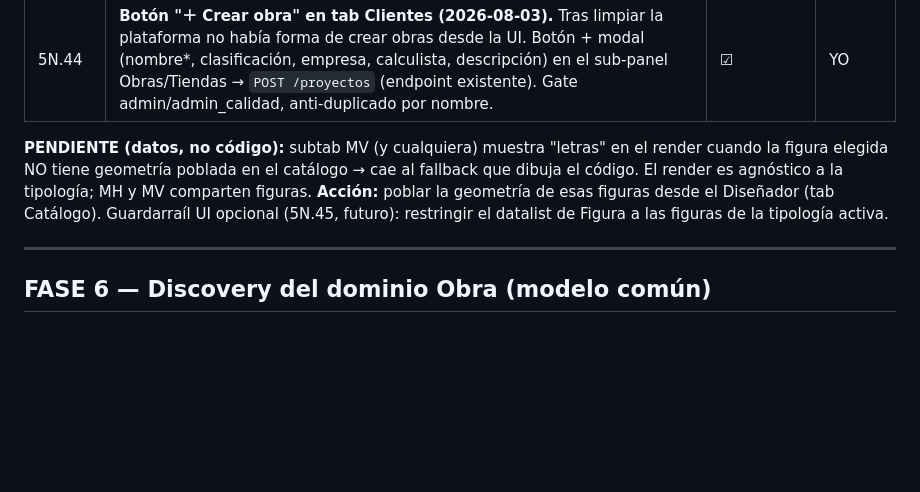
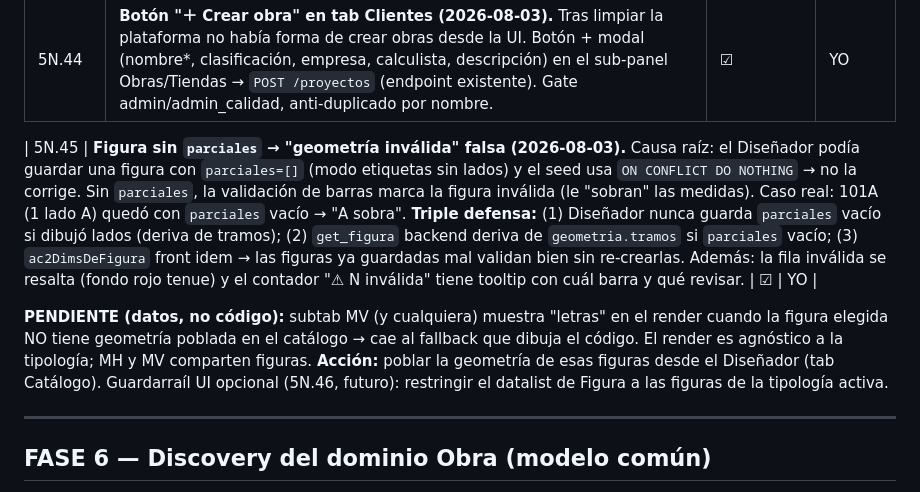
Before and after one commit to eugenioz-droid/armahub-backend, a Markdown page: docs/programa-versiones/programa_v1.00.md, the part around the change. Rendered like a GitHub page; blank space fills up the shorter version.

Commit message:
docs: registrar 5N.45 (figura sin parciales = geometria invalida falsa, triple defensa)

```diff
--- a/docs/programa-versiones/programa_v1.00.md
+++ b/docs/programa-versiones/programa_v1.00.md
@@ -838,7 +838,9 @@ Objetivo: endurecer Reclamos y cerrar los pendientes reales arrastrados.
 | 5N.43 | **Foco de la grilla + navegación por teclado (2026-08-03).** `ac2ReRenderFila` recibe `focoCol` EXPLÍCITO (no deduce de `document.activeElement`, que en select/`input list` ya perdió el foco) → figura/φ dejan de perder el cursor. Selects φ/marca/sufijo ahora navegables (`ac2nav`+`data-col`+`onkeydown`); `ac2NavKey` incluye selects; Enter hace `preventDefault` aunque no haya fila destino. Check de selección separado visualmente de la columna Piso (borde+padding). Botón Acciones masivas AZUL estilo Bar Manager; layout reordenado (acciones a la izquierda, visualización a la derecha). | ☑ | YO |
 | 5N.44 | **Botón "＋ Crear obra" en tab Clientes (2026-08-03).** Tras limpiar la plataforma no había forma de crear obras desde la UI. Botón + modal (nombre*, clasificación, empresa, calculista, descripción) en el sub-panel Obras/Tiendas → `POST /proyectos` (endpoint existente). Gate admin/admin_calidad, anti-duplicado por nombre. | ☑ | YO |
 
-**PENDIENTE (datos, no código):** subtab MV (y cualquiera) muestra "letras" en el render cuando la figura elegida NO tiene geometría poblada en el catálogo → cae al fallback que dibuja el código. El render es agnóstico a la tipología; MH y MV comparten figuras. **Acción:** poblar la geometría de esas figuras desde el Diseñador (tab Catálogo). Guardarraíl UI opcional (5N.45, futuro): restringir el datalist de Figura a las figuras de la tipología activa.
+| 5N.45 | **Figura sin `parciales` → "geometría inválida" falsa (2026-08-03).** Causa raíz: el Diseñador podía guardar una figura con `parciales=[]` (modo etiquetas sin lados) y el seed usa `ON CONFLICT DO NOTHING` → no la corrige. Sin `parciales`, la validación de barras marca la figura inválida (le "sobran" las medidas). Caso real: 101A (1 lado A) quedó con `parciales` vacío → "A sobra". **Triple defensa:** (1) Diseñador nunca guarda `parciales` vacío si dibujó lados (deriva de tramos); (2) `get_figura` backend deriva de `geometria.tramos` si `parciales` vacío; (3) `ac2DimsDeFigura` front idem → las figuras ya guardadas mal validan bien sin re-crearlas. Además: la fila inválida se resalta (fondo rojo tenue) y el contador "⚠ N inválida" tiene tooltip con cuál barra y qué revisar. | ☑ | YO |
+
+**PENDIENTE (datos, no código):** subtab MV (y cualquiera) muestra "letras" en el render cuando la figura elegida NO tiene geometría poblada en el catálogo → cae al fallback que dibuja el código. El render es agnóstico a la tipología; MH y MV comparten figuras. **Acción:** poblar la geometría de esas figuras desde el Diseñador (tab Catálogo). Guardarraíl UI opcional (5N.46, futuro): restringir el datalist de Figura a las figuras de la tipología activa.
 
 ---
 
```
